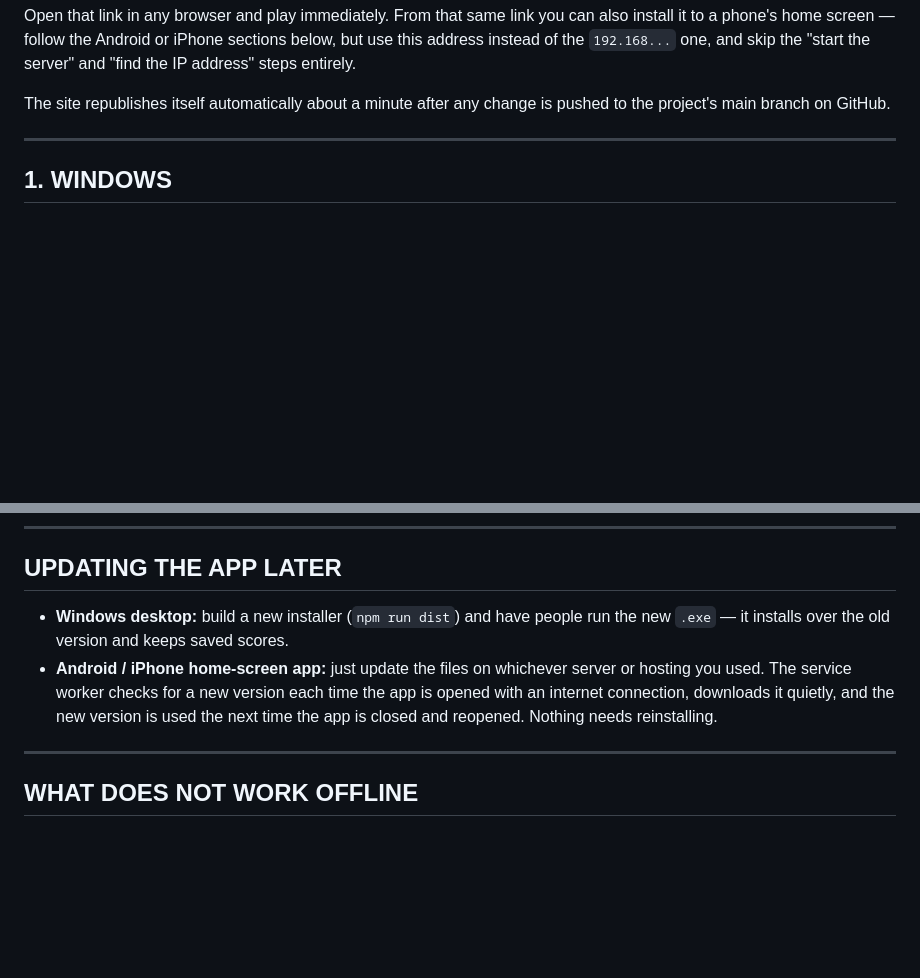
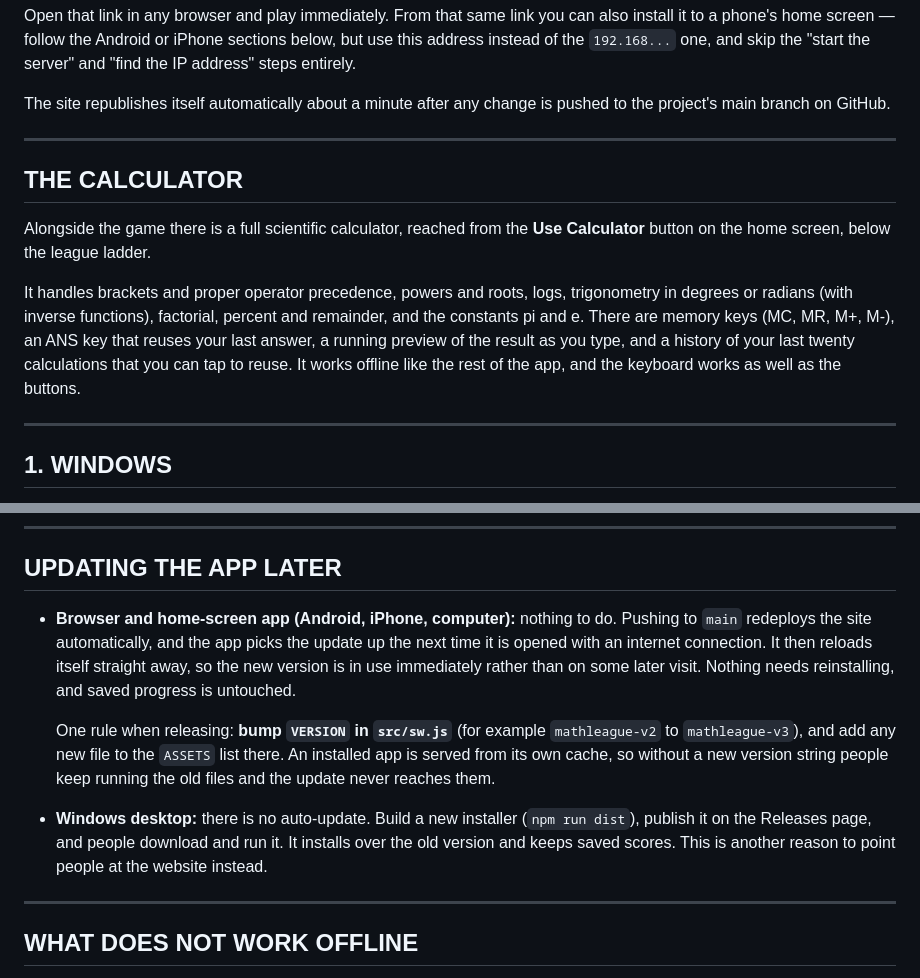
Before and after one commit to namarabenjaminkamugisha-arch/mathleague, a Markdown page: INSTALL.md, 2 parts joined by grey strips. Rendered like a GitHub page; blank space fills up the shorter version.

Commit message:
Document the calculator, and correct how updates actually reach people
The updating notes predated the reload-on-new-worker behaviour and did not
mention bumping the service worker VERSION - the one step that decides
whether an installed app ever sees an update.

```diff
--- a/INSTALL.md
+++ b/INSTALL.md
@@ -31,6 +31,21 @@ skip the "start the server" and "find the IP address" steps entirely.
 
 The site republishes itself automatically about a minute after any change is
 pushed to the project's main branch on GitHub.
+
+---
+
+## THE CALCULATOR
+
+Alongside the game there is a full scientific calculator, reached from the
+**Use Calculator** button on the home screen, below the league ladder.
+
+It handles brackets and proper operator precedence, powers and roots, logs,
+trigonometry in degrees or radians (with inverse functions), factorial,
+percent and remainder, and the constants pi and e. There are memory keys
+(MC, MR, M+, M-), an ANS key that reuses your last answer, a running preview
+of the result as you type, and a history of your last twenty calculations
+that you can tap to reuse. It works offline like the rest of the app, and
+the keyboard works as well as the buttons.
 
 ---
 
@@ -162,14 +177,23 @@ Wi‑Fi required.
 
 ## UPDATING THE APP LATER
 
-- **Windows desktop:** build a new installer (`npm run dist`) and have people
-  run the new `.exe` — it installs over the old version and keeps saved
-  scores.
-- **Android / iPhone home-screen app:** just update the files on whichever
-  server or hosting you used. The service worker checks for a new version
-  each time the app is opened with an internet connection, downloads it
-  quietly, and the new version is used the next time the app is closed and
-  reopened. Nothing needs reinstalling.
+- **Browser and home-screen app (Android, iPhone, computer):** nothing to do.
+  Pushing to `main` redeploys the site automatically, and the app picks the
+  update up the next time it is opened with an internet connection. It then
+  reloads itself straight away, so the new version is in use immediately
+  rather than on some later visit. Nothing needs reinstalling, and saved
+  progress is untouched.
+
+  One rule when releasing: **bump `VERSION` in `src/sw.js`** (for example
+  `mathleague-v2` to `mathleague-v3`), and add any new file to the `ASSETS`
+  list there. An installed app is served from its own cache, so without a new
+  version string people keep running the old files and the update never
+  reaches them.
+
+- **Windows desktop:** there is no auto-update. Build a new installer
+  (`npm run dist`), publish it on the Releases page, and people download and
+  run it. It installs over the old version and keeps saved scores. This is
+  another reason to point people at the website instead.
 
 ---
 
```
Also changed, not shown: README.md (+6 -2 lines).
